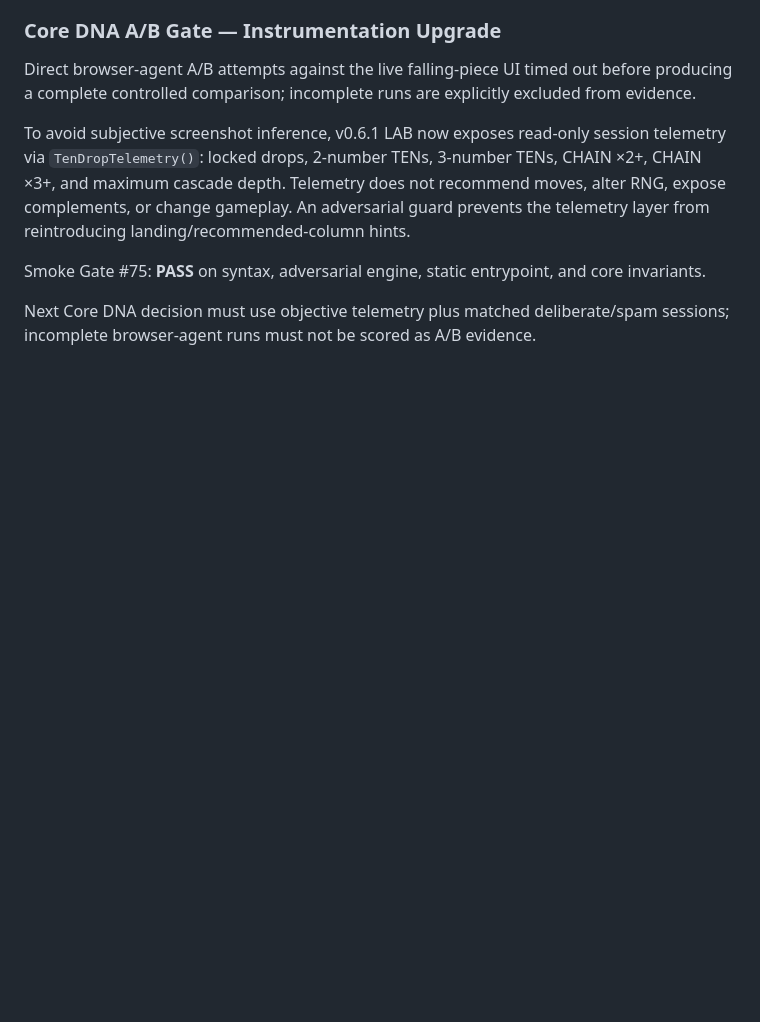
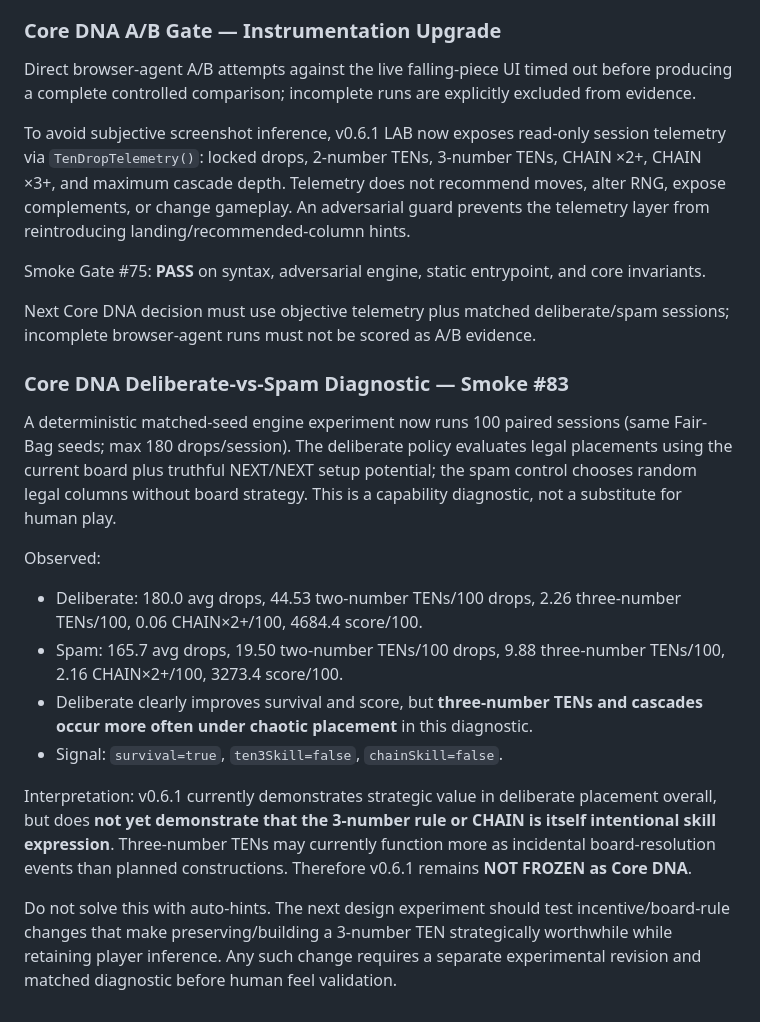
Before and after one commit to wiztechid/ten-drop, a Markdown page: docs/CURRENT.md, the part around the change. Rendered like a GitHub page; blank space fills up the shorter version.

Commit message:
docs: record negative Core DNA skill-expression diagnostic

```diff
--- a/docs/CURRENT.md
+++ b/docs/CURRENT.md
@@ -309,3 +309,18 @@ To avoid subjective screenshot inference, v0.6.1 LAB now exposes read-only sessi
 Smoke Gate #75: **PASS** on syntax, adversarial engine, static entrypoint, and core invariants.
 
 Next Core DNA decision must use objective telemetry plus matched deliberate/spam sessions; incomplete browser-agent runs must not be scored as A/B evidence.
+
+
+### Core DNA Deliberate-vs-Spam Diagnostic — Smoke #83
+
+A deterministic matched-seed engine experiment now runs 100 paired sessions (same Fair-Bag seeds; max 180 drops/session). The deliberate policy evaluates legal placements using the current board plus truthful NEXT/NEXT setup potential; the spam control chooses random legal columns without board strategy. This is a capability diagnostic, not a substitute for human play.
+
+Observed:
+- Deliberate: 180.0 avg drops, 44.53 two-number TENs/100 drops, 2.26 three-number TENs/100, 0.06 CHAIN×2+/100, 4684.4 score/100.
+- Spam: 165.7 avg drops, 19.50 two-number TENs/100 drops, 9.88 three-number TENs/100, 2.16 CHAIN×2+/100, 3273.4 score/100.
+- Deliberate clearly improves survival and score, but **three-number TENs and cascades occur more often under chaotic placement** in this diagnostic.
+- Signal: `survival=true`, `ten3Skill=false`, `chainSkill=false`.
+
+Interpretation: v0.6.1 currently demonstrates strategic value in deliberate placement overall, but does **not yet demonstrate that the 3-number rule or CHAIN is itself intentional skill expression**. Three-number TENs may currently function more as incidental board-resolution events than planned constructions. Therefore v0.6.1 remains **NOT FROZEN as Core DNA**.
+
+Do not solve this with auto-hints. The next design experiment should test incentive/board-rule changes that make preserving/building a 3-number TEN strategically worthwhile while retaining player inference. Any such change requires a separate experimental revision and matched diagnostic before human feel validation.
```
